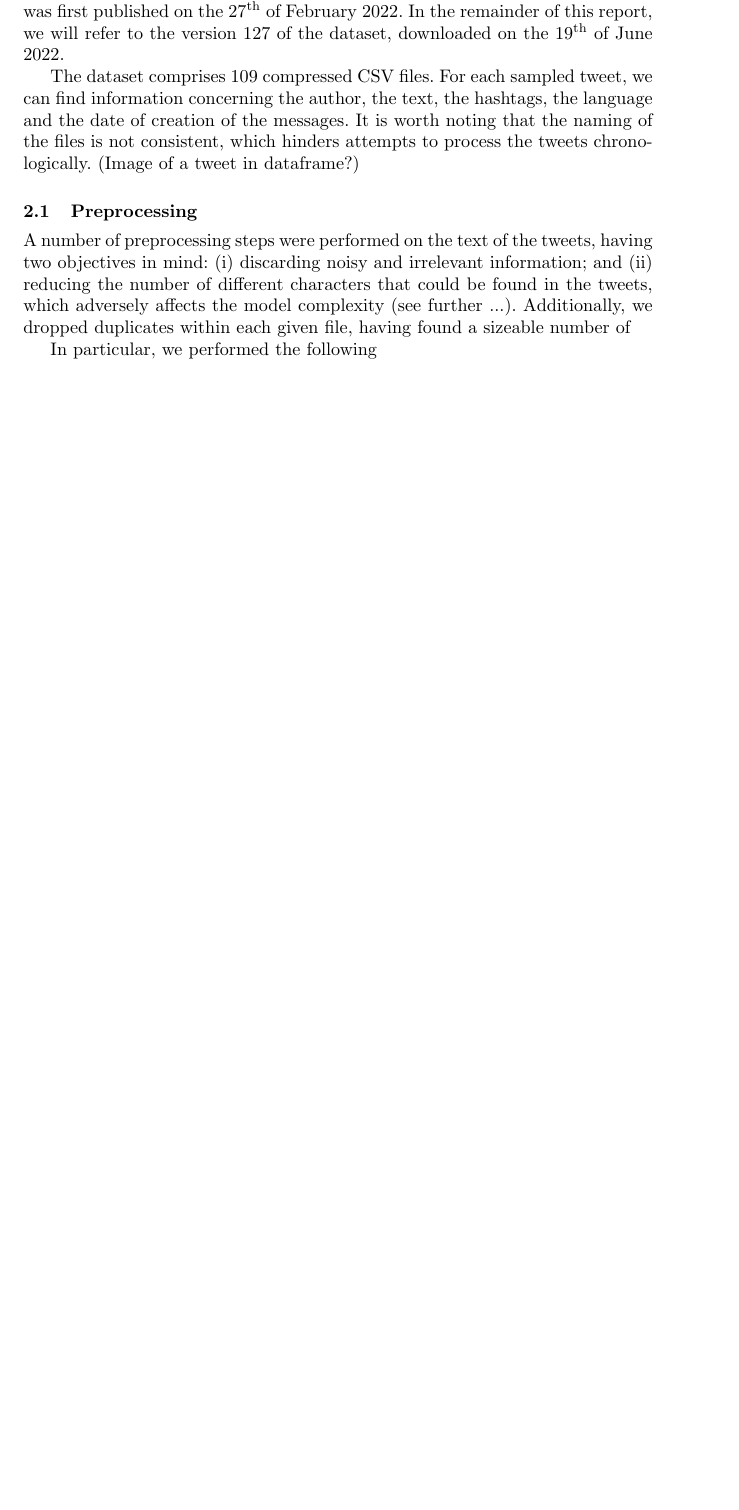
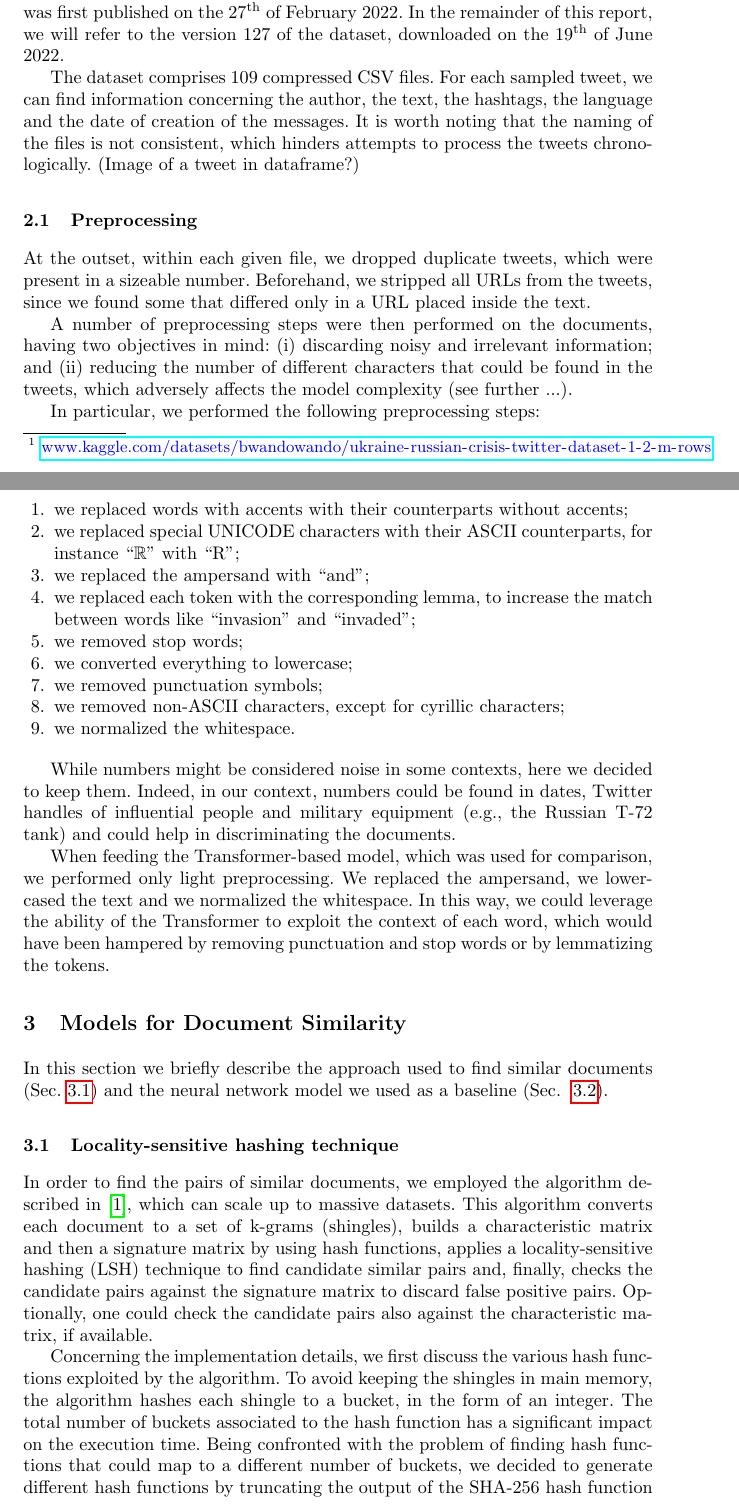
Before and after one commit to gabrielecerizza/amd_project, a LaTeX paper (latex/report.tex): part of page 1 of 2 before the commit and two parts of pages 1 and 2 of 4 after it, the two joined at a grey line, cut so that both start at the same text, the shorter picture padded with empty space. The pictures show the PDF file latex/report.pdf that the author committed with the source.

Commit message:
Working on report

```diff
--- a/latex/report.tex
+++ b/latex/report.tex
@@ -36,8 +37,40 @@ The dataset comprises 109 compressed CSV files. For each sampled tweet, we can f
 
 \subsection{Preprocessing}
 
-A number of preprocessing steps were performed on the text of the tweets, having two objectives in mind: (i) discarding noisy and irrelevant information; and (ii) reducing the number of different characters that could be found in the tweets, which adversely affects the model complexity (see further ...). Additionally, we dropped duplicates within each given file, having found a sizeable number of
+At the outset, within each given file, we dropped duplicate tweets, which were present in a sizeable number. Beforehand, we stripped all URLs from the tweets, since we found some that differed only in a URL placed inside the text.
 
-In particular, we performed the following
+A number of preprocessing steps were then performed on the documents, having two objectives in mind: (i) discarding noisy and irrelevant information; and (ii) reducing the number of different characters that could be found in the tweets, which adversely affects the model complexity (see further ...).
 
+In particular, we performed the following preprocessing steps:
 
+\begin{enumerate}
+    \item we replaced words with accents with their counterparts without accents;
+    \item we replaced special UNICODE characters with their ASCII counterparts, for instance “$\mathbb{R}$" with “R";
+    \item we replaced the ampersand with “and";
+    \item we replaced each token with the corresponding lemma, to increase the match between words like “invasion" and “invaded";
+    \item we removed stop words;
+    \item we converted everything to lowercase;
+    \item we removed punctuation symbols;
+    \item we removed non-ASCII characters, except for cyrillic characters;
+    \item we normalized the whitespace.
+\end{enumerate}
+
+While numbers might be considered noise in some contexts, here we decided to keep them. Indeed, in our context, numbers could be found in dates, Twitter handles of influential people and military equipment (e.g., the Russian T-72 tank) and could help in discriminating the documents.
+
+When feeding the Transformer-based model, which was used for comparison, we performed only light preprocessing. We replaced the ampersand, we lowercased the text and we normalized the whitespace. In this way, we could leverage the ability of the Transformer to exploit the context of each word, which would have been hampered by removing punctuation and stop words or by lemmatizing the tokens.
+
+\section{Models for Document Similarity}
+\label{sec:models}
+
+In this section we briefly describe the approach used to find similar documents (Sec.~\ref{subsec:models:lsh}) and the neural network model we used as a baseline (Sec.~~\ref{subsec:models:transformer}).
+
+\subsection{Locality-sensitive hashing technique}
+\label{subsec:models:lsh}
+
+In order to find the pairs of similar documents, we employed the algorithm described in~\cite{leskovec_2020}, which can scale up to massive datasets. This algorithm converts each document to a set of k-grams (shingles), builds a characteristic matrix and then a signature matrix by using hash functions, applies a locality-sensitive hashing (LSH) technique to find candidate similar pairs and, finally, checks the candidate pairs against the signature matrix to discard false positive pairs. Optionally, one could check the candidate pairs also against the characteristic matrix, if available.
+
+Concerning the implementation details, we first discuss the various hash functions exploited by the algorithm. To avoid keeping the shingles in main memory, the algorithm hashes each shingle to a bucket, in the form of an integer. The total number of buckets associated to the hash function has a significant impact on the execution time. Being confronted with the problem of finding hash functions that could map to a different number of buckets, we decided to generate different hash functions by truncating the output of the SHA-256 hash function at varying length of bits. In this way, we could experiment with several number of buckets.
+
+The algorithm requires also hash functions that could map a row index to another row index. These hash functions are used to efficiently perform permutations of the rows. Since the number of these hash functions is a hyper-parameter set by the user, we needed a way to generate an arbitrary number of different hash functions. To this end, we followed the approach described in~\cite{liu_2015} to generate hash functions of the form
+\[
+  h(x) = (ax + b)~\text{mod}~c~,
@@ -43,0 +85,4 @@ In particular, we performed the following
+The algorithm
+
+\subsection{Transformer neural network}
+\label{subsec:models:transformer}
@@ -44,3 +106,5 @@ In particular, we performed the following
+beforehand.
+We also removed URLs from tweets, since that differed only in hashtags or in  placed within the messages were not filtered, since .
 
 might skew
 
```
Also changed, not shown: latex/bibtex_entries.bib (+15 -14 lines), latex/report.pdf, latex/report.tex (26 more changed lines), 1 other file.
